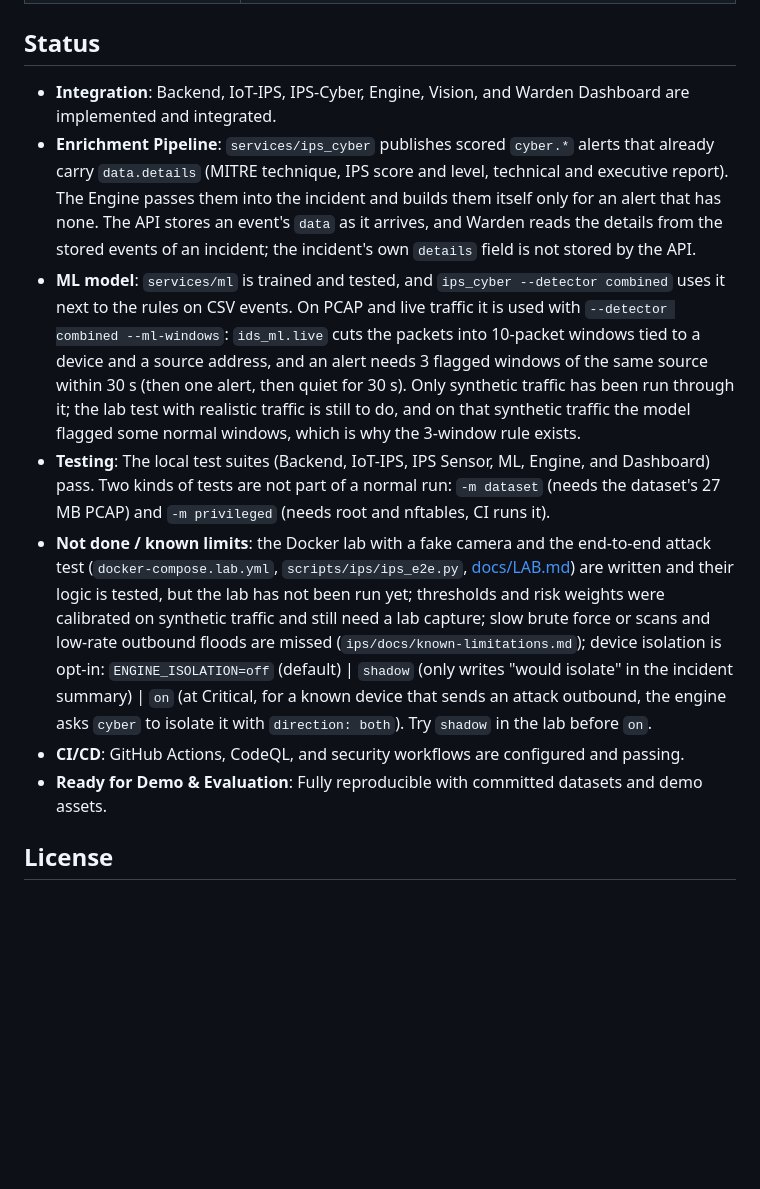
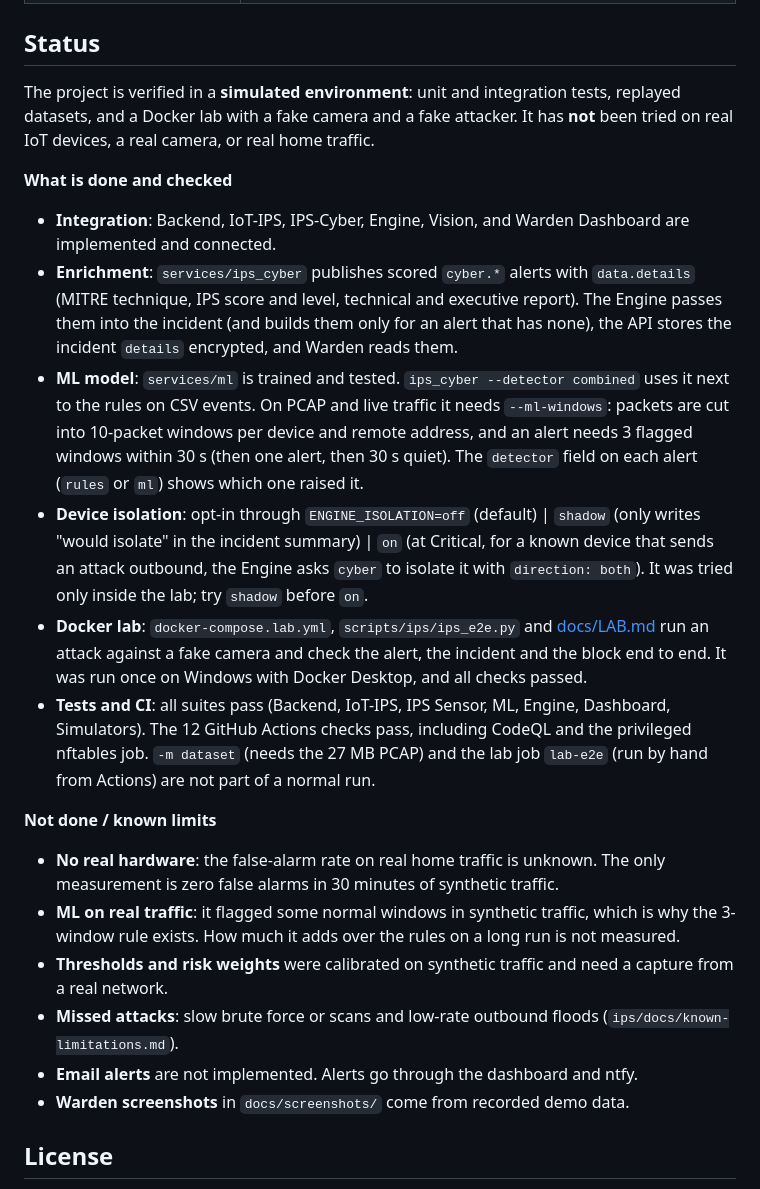
Before and after one commit to MariamMohamed111100/IOT-IPS, a Markdown page: README.md, the part around the change. Rendered like a GitHub page; blank space fills up the shorter version.

```diff
--- a/README.md
+++ b/README.md
@@ -330,13 +330,25 @@ Without Docker, `pytest services/engine/tests/test_live_path.py` runs the same c
 
 ## Status
 
-- **Integration**: Backend, IoT-IPS, IPS-Cyber, Engine, Vision, and Warden Dashboard are implemented and integrated.
-- **Enrichment Pipeline**: `services/ips_cyber` publishes scored `cyber.*` alerts that already carry `data.details` (MITRE technique, IPS score and level, technical and executive report). The Engine passes them into the incident and builds them itself only for an alert that has none. The API stores an event's `data` as it arrives, and Warden reads the details from the stored events of an incident; the incident's own `details` field is not stored by the API.
-- **ML model**: `services/ml` is trained and tested, and `ips_cyber --detector combined` uses it next to the rules on CSV events. On PCAP and live traffic it is used with `--detector combined --ml-windows`: `ids_ml.live` cuts the packets into 10-packet windows tied to a device and a source address, and an alert needs 3 flagged windows of the same source within 30 s (then one alert, then quiet for 30 s). Only synthetic traffic has been run through it; the lab test with realistic traffic is still to do, and on that synthetic traffic the model flagged some normal windows, which is why the 3-window rule exists.
-- **Testing**: The local test suites (Backend, IoT-IPS, IPS Sensor, ML, Engine, and Dashboard) pass. Two kinds of tests are not part of a normal run: `-m dataset` (needs the dataset's 27 MB PCAP) and `-m privileged` (needs root and nftables, CI runs it).
-- **Not done / known limits**: the Docker lab with a fake camera and the end-to-end attack test (`docker-compose.lab.yml`, `scripts/ips/ips_e2e.py`, [docs/LAB.md](docs/LAB.md)) are written and their logic is tested, but the lab has not been run yet; thresholds and risk weights were calibrated on synthetic traffic and still need a lab capture; slow brute force or scans and low-rate outbound floods are missed (`ips/docs/known-limitations.md`); device isolation is opt-in: `ENGINE_ISOLATION=off` (default) | `shadow` (only writes "would isolate" in the incident summary) | `on` (at Critical, for a known device that sends an attack outbound, the engine asks `cyber` to isolate it with `direction: both`). Try `shadow` in the lab before `on`.
-- **CI/CD**: GitHub Actions, CodeQL, and security workflows are configured and passing.
-- **Ready for Demo & Evaluation**: Fully reproducible with committed datasets and demo assets.
+The project is verified in a **simulated environment**: unit and integration tests, replayed datasets, and a Docker lab with a fake camera and a fake attacker. It has **not** been tried on real IoT devices, a real camera, or real home traffic.
+
+**What is done and checked**
+
+- **Integration**: Backend, IoT-IPS, IPS-Cyber, Engine, Vision, and Warden Dashboard are implemented and connected.
+- **Enrichment**: `services/ips_cyber` publishes scored `cyber.*` alerts with `data.details` (MITRE technique, IPS score and level, technical and executive report). The Engine passes them into the incident (and builds them only for an alert that has none), the API stores the incident `details` encrypted, and Warden reads them.
+- **ML model**: `services/ml` is trained and tested. `ips_cyber --detector combined` uses it next to the rules on CSV events. On PCAP and live traffic it needs `--ml-windows`: packets are cut into 10-packet windows per device and remote address, and an alert needs 3 flagged windows within 30 s (then one alert, then 30 s quiet). The `detector` field on each alert (`rules` or `ml`) shows which one raised it.
+- **Device isolation**: opt-in through `ENGINE_ISOLATION=off` (default) | `shadow` (only writes "would isolate" in the incident summary) | `on` (at Critical, for a known device that sends an attack outbound, the Engine asks `cyber` to isolate it with `direction: both`). It was tried only inside the lab; try `shadow` before `on`.
+- **Docker lab**: `docker-compose.lab.yml`, `scripts/ips/ips_e2e.py` and [docs/LAB.md](docs/LAB.md) run an attack against a fake camera and check the alert, the incident and the block end to end. It was run once on Windows with Docker Desktop, and all checks passed.
+- **Tests and CI**: all suites pass (Backend, IoT-IPS, IPS Sensor, ML, Engine, Dashboard, Simulators). The 12 GitHub Actions checks pass, including CodeQL and the privileged nftables job. `-m dataset` (needs the 27 MB PCAP) and the lab job `lab-e2e` (run by hand from Actions) are not part of a normal run.
+
+**Not done / known limits**
+
+- **No real hardware**: the false-alarm rate on real home traffic is unknown. The only measurement is zero false alarms in 30 minutes of synthetic traffic.
+- **ML on real traffic**: it flagged some normal windows in synthetic traffic, which is why the 3-window rule exists. How much it adds over the rules on a long run is not measured.
+- **Thresholds and risk weights** were calibrated on synthetic traffic and need a capture from a real network.
+- **Missed attacks**: slow brute force or scans and low-rate outbound floods (`ips/docs/known-limitations.md`).
+- **Email alerts** are not implemented. Alerts go through the dashboard and ntfy.
+- **Warden screenshots** in `docs/screenshots/` come from recorded demo data.
 
 ## License
 
```
